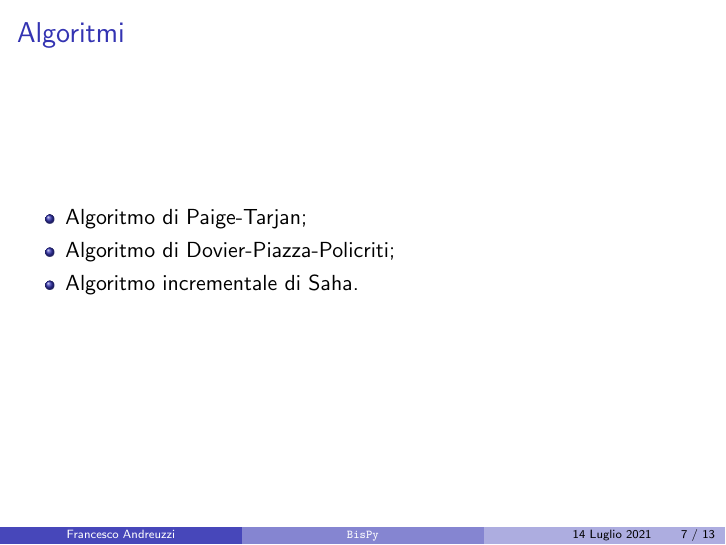
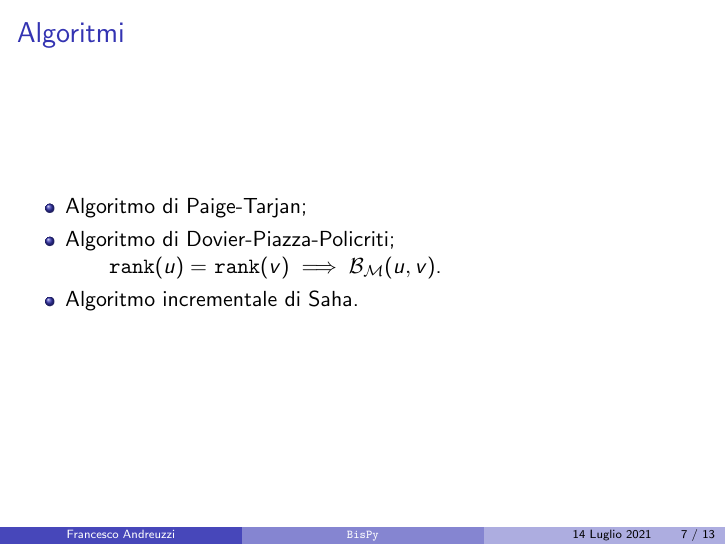
Before and after one commit to fandreuz/bsc-thesis, LaTeX slides (slides/slides.tex): page 7 of 13. Compiled offline with pdfLaTeX.

Commit message:
menziona rango

```diff
--- a/slides/slides.tex
+++ b/slides/slides.tex
@@ -200,6 +200,8 @@
     \begin{itemize}
         \item Algoritmo di Paige-Tarjan;
         \item Algoritmo di Dovier-Piazza-Policriti;
+
+        \qquad \texttt{rank}$(u) =$ \texttt{rank}$(v) \implies \mathcal{B}_\mathcal{M}(u,v)$.
         \item Algoritmo incrementale di Saha.
     \end{itemize}
 \end{frame}
```
